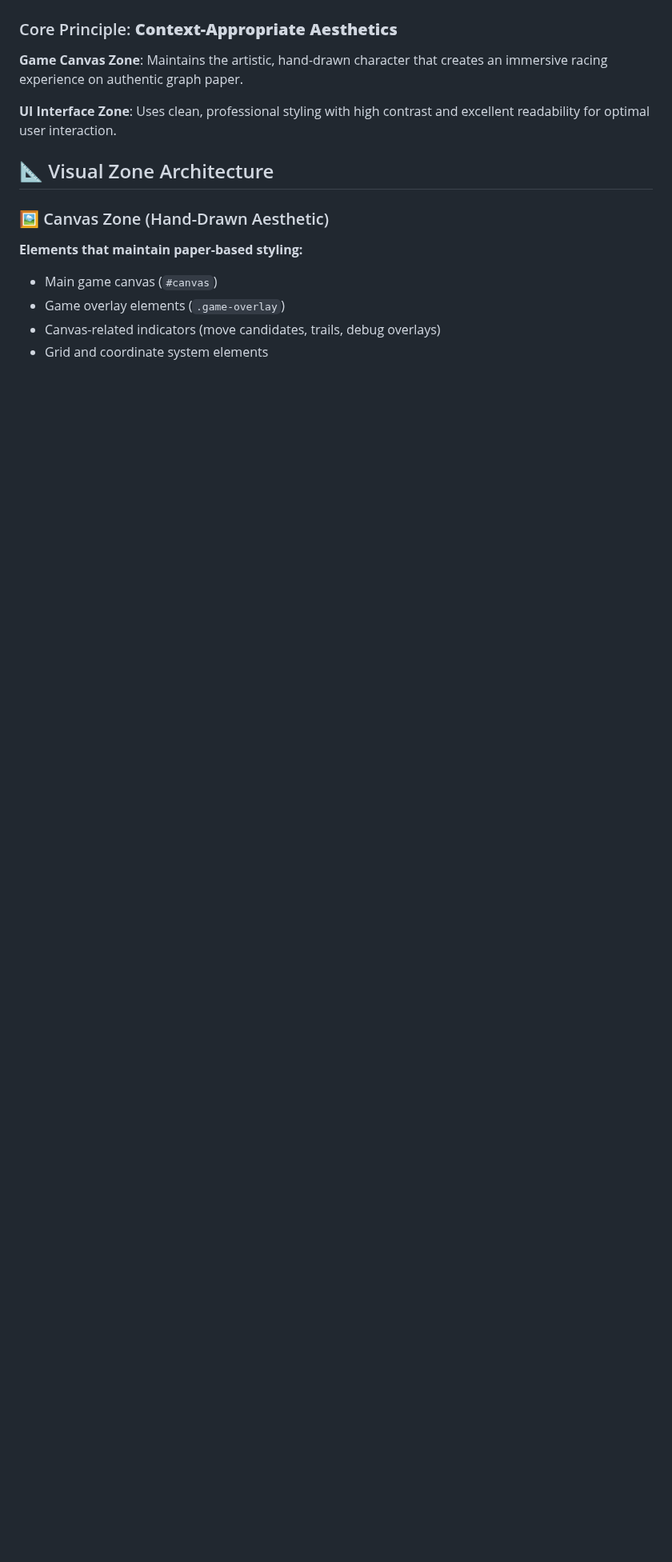
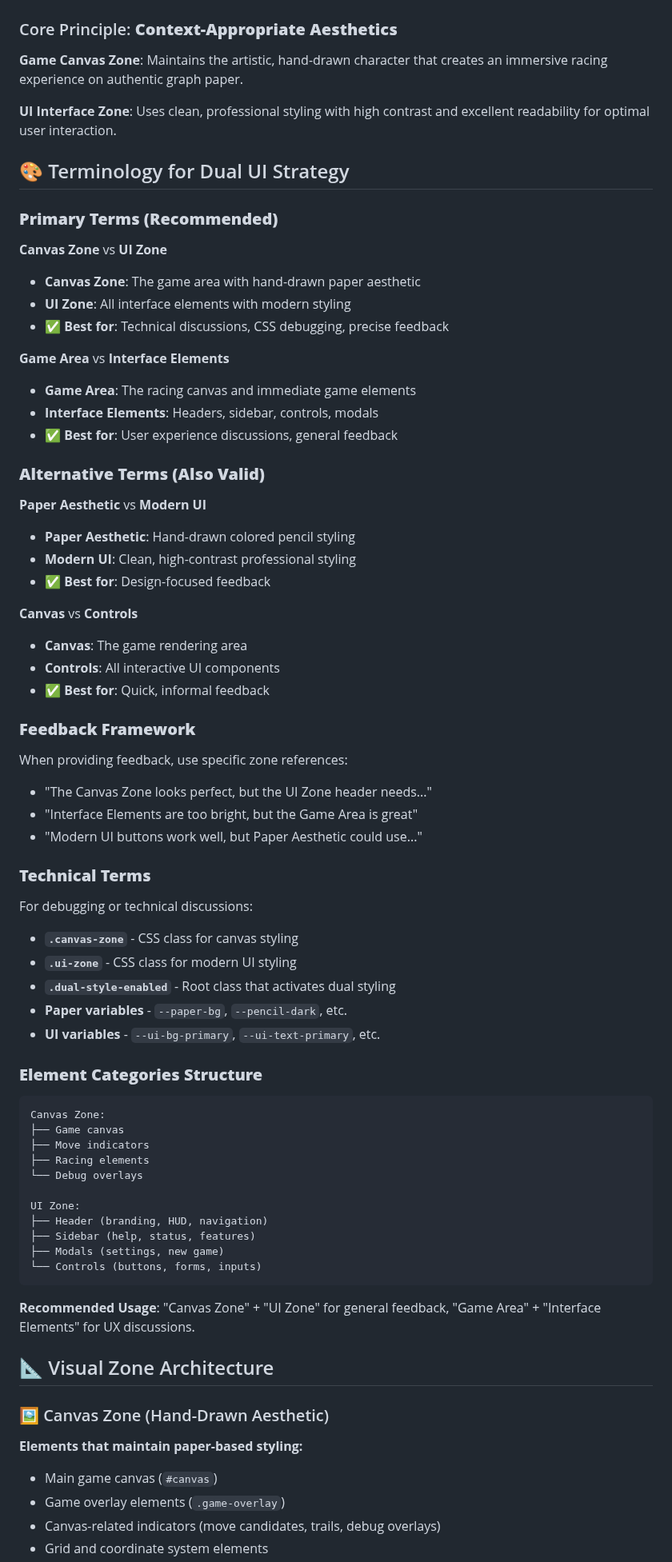
Before and after one commit to brentaenck/vRacer, a Markdown page: DUAL_UI_STYLING_STRATEGY.md, the part around the change. Shown at 80% size. GitHub-like rendering; blank space fills up the shorter version.

Commit message:
docs: add comprehensive terminology section to dual UI strategy
- Add primary terms: Canvas Zone vs UI Zone, Game Area vs Interface Elements
- Include alternative terms for design-focused feedback
- Provide feedback framework with example usage patterns
- Document technical CSS terms and element categories structure
- Enable precise communication for UI feedback and development discussions

````diff
--- a/DUAL_UI_STYLING_STRATEGY.md
+++ b/DUAL_UI_STYLING_STRATEGY.md
@@ -11,6 +11,66 @@ The Dual UI Styling Strategy addresses the balance between immersive game aesthe
 **Game Canvas Zone**: Maintains the artistic, hand-drawn character that creates an immersive racing experience on authentic graph paper.
 
 **UI Interface Zone**: Uses clean, professional styling with high contrast and excellent readability for optimal user interaction.
+
+## 🎨 Terminology for Dual UI Strategy
+
+### **Primary Terms (Recommended)**
+
+**Canvas Zone** vs **UI Zone**
+- **Canvas Zone**: The game area with hand-drawn paper aesthetic
+- **UI Zone**: All interface elements with modern styling
+- ✅ **Best for**: Technical discussions, CSS debugging, precise feedback
+
+**Game Area** vs **Interface Elements**
+- **Game Area**: The racing canvas and immediate game elements
+- **Interface Elements**: Headers, sidebar, controls, modals
+- ✅ **Best for**: User experience discussions, general feedback
+
+### **Alternative Terms (Also Valid)**
+
+**Paper Aesthetic** vs **Modern UI**
+- **Paper Aesthetic**: Hand-drawn colored pencil styling
+- **Modern UI**: Clean, high-contrast professional styling
+- ✅ **Best for**: Design-focused feedback
+
+**Canvas** vs **Controls**
+- **Canvas**: The game rendering area
+- **Controls**: All interactive UI components
+- ✅ **Best for**: Quick, informal feedback
+
+### **Feedback Framework**
+
+When providing feedback, use specific zone references:
+- "The Canvas Zone looks perfect, but the UI Zone header needs..."
+- "Interface Elements are too bright, but the Game Area is great"
+- "Modern UI buttons work well, but Paper Aesthetic could use..."
+
+### **Technical Terms**
+
+For debugging or technical discussions:
+- **`.canvas-zone`** - CSS class for canvas styling
+- **`.ui-zone`** - CSS class for modern UI styling
+- **`.dual-style-enabled`** - Root class that activates dual styling
+- **Paper variables** - `--paper-bg`, `--pencil-dark`, etc.
+- **UI variables** - `--ui-bg-primary`, `--ui-text-primary`, etc.
+
+### **Element Categories Structure**
+
+```
+Canvas Zone:
+├── Game canvas
+├── Move indicators
+├── Racing elements
+└── Debug overlays
+
+UI Zone:
+├── Header (branding, HUD, navigation)
+├── Sidebar (help, status, features)
+├── Modals (settings, new game)
+└── Controls (buttons, forms, inputs)
+```
+
+**Recommended Usage**: "Canvas Zone" + "UI Zone" for general feedback, "Game Area" + "Interface Elements" for UX discussions.
 
 ## 📐 Visual Zone Architecture
 
````
